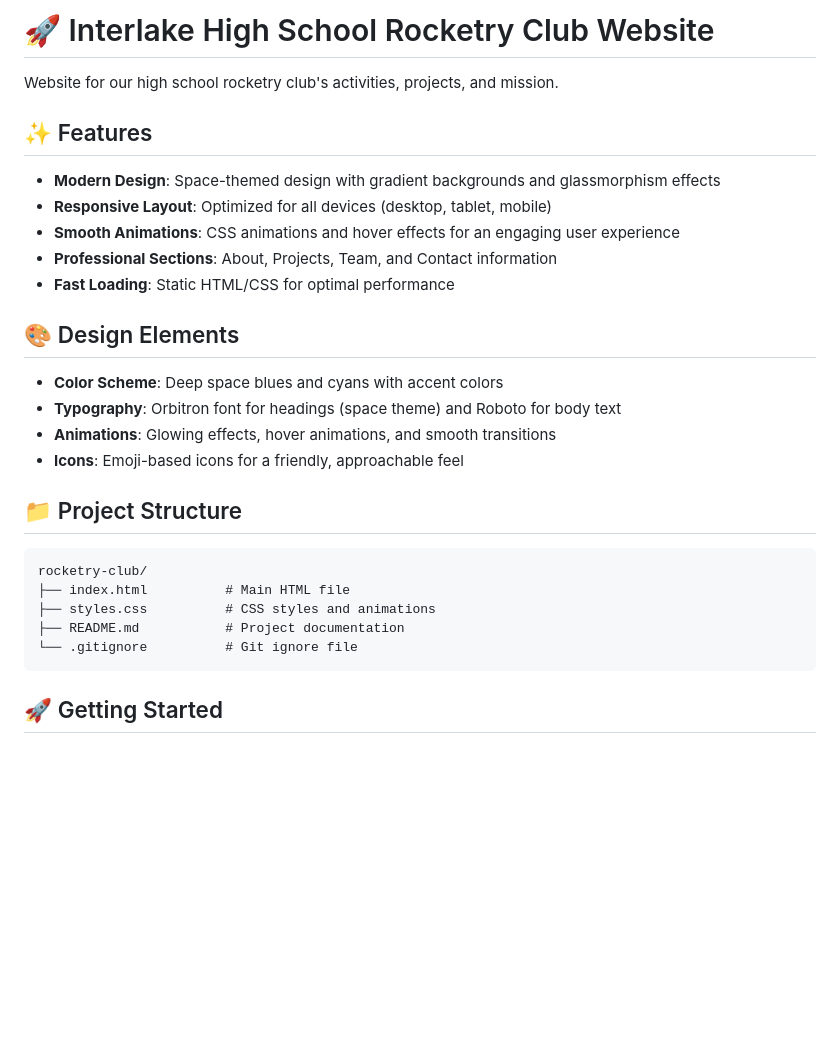
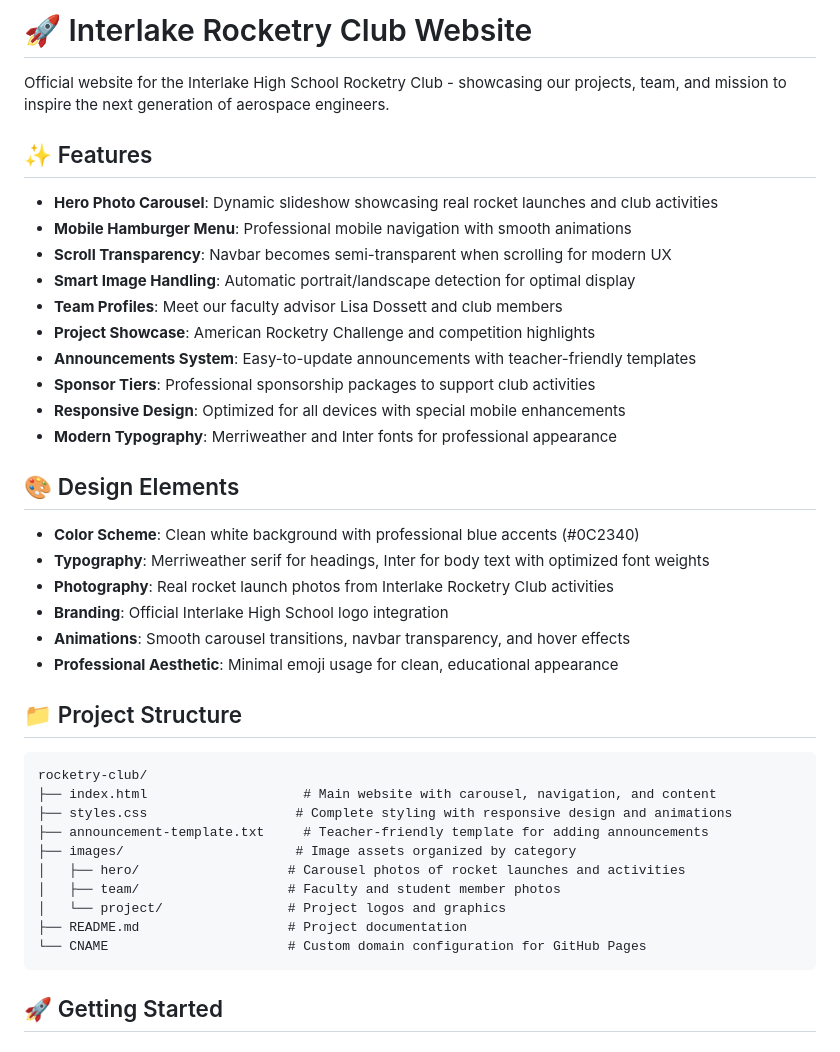
Before and after one commit to max-mt-tang/rocketry-club-website, a Markdown page: README.md, the part around one of its changes. Rendered like a GitHub page; blank space fills up the shorter version.

````diff
--- a/README.md
+++ b/README.md
@@ -1,30 +1,42 @@
-# 🚀 Interlake High School Rocketry Club Website
+# 🚀 Interlake Rocketry Club Website
 
-Website for our high school rocketry club's activities, projects, and mission.
+Official website for the Interlake High School Rocketry Club - showcasing our projects, team, and mission to inspire the next generation of aerospace engineers.
 
 ## ✨ Features
 
-- **Modern Design**: Space-themed design with gradient backgrounds and glassmorphism effects
-- **Responsive Layout**: Optimized for all devices (desktop, tablet, mobile)
-- **Smooth Animations**: CSS animations and hover effects for an engaging user experience
-- **Professional Sections**: About, Projects, Team, and Contact information
-- **Fast Loading**: Static HTML/CSS for optimal performance
+- **Hero Photo Carousel**: Dynamic slideshow showcasing real rocket launches and club activities
+- **Mobile Hamburger Menu**: Professional mobile navigation with smooth animations
+- **Scroll Transparency**: Navbar becomes semi-transparent when scrolling for modern UX
+- **Smart Image Handling**: Automatic portrait/landscape detection for optimal display
+- **Team Profiles**: Meet our faculty advisor Lisa Dossett and club members
+- **Project Showcase**: American Rocketry Challenge and competition highlights
+- **Announcements System**: Easy-to-update announcements with teacher-friendly templates
+- **Sponsor Tiers**: Professional sponsorship packages to support club activities
+- **Responsive Design**: Optimized for all devices with special mobile enhancements
+- **Modern Typography**: Merriweather and Inter fonts for professional appearance
 
 ## 🎨 Design Elements
 
-- **Color Scheme**: Deep space blues and cyans with accent colors
-- **Typography**: Orbitron font for headings (space theme) and Roboto for body text
-- **Animations**: Glowing effects, hover animations, and smooth transitions
-- **Icons**: Emoji-based icons for a friendly, approachable feel
+- **Color Scheme**: Clean white background with professional blue accents (#0C2340)
+- **Typography**: Merriweather serif for headings, Inter for body text with optimized font weights
+- **Photography**: Real rocket launch photos from Interlake Rocketry Club activities
+- **Branding**: Official Interlake High School logo integration
+- **Animations**: Smooth carousel transitions, navbar transparency, and hover effects
+- **Professional Aesthetic**: Minimal emoji usage for clean, educational appearance
 
 ## 📁 Project Structure
 
 ```
 rocketry-club/
-├── index.html          # Main HTML file
-├── styles.css          # CSS styles and animations
-├── README.md           # Project documentation
-└── .gitignore          # Git ignore file
+├── index.html                    # Main website with carousel, navigation, and content
+├── styles.css                   # Complete styling with responsive design and animations
+├── announcement-template.txt     # Teacher-friendly template for adding announcements
+├── images/                      # Image assets organized by category
+│   ├── hero/                   # Carousel photos of rocket launches and activities
+│   ├── team/                   # Faculty and student member photos
+│   └── project/                # Project logos and graphics
+├── README.md                   # Project documentation
+└── CNAME                       # Custom domain configuration for GitHub Pages
 ```
 
 ## 🚀 Getting Started
````
Also changed, not shown: other parts of README.md (+24 -12 lines).
